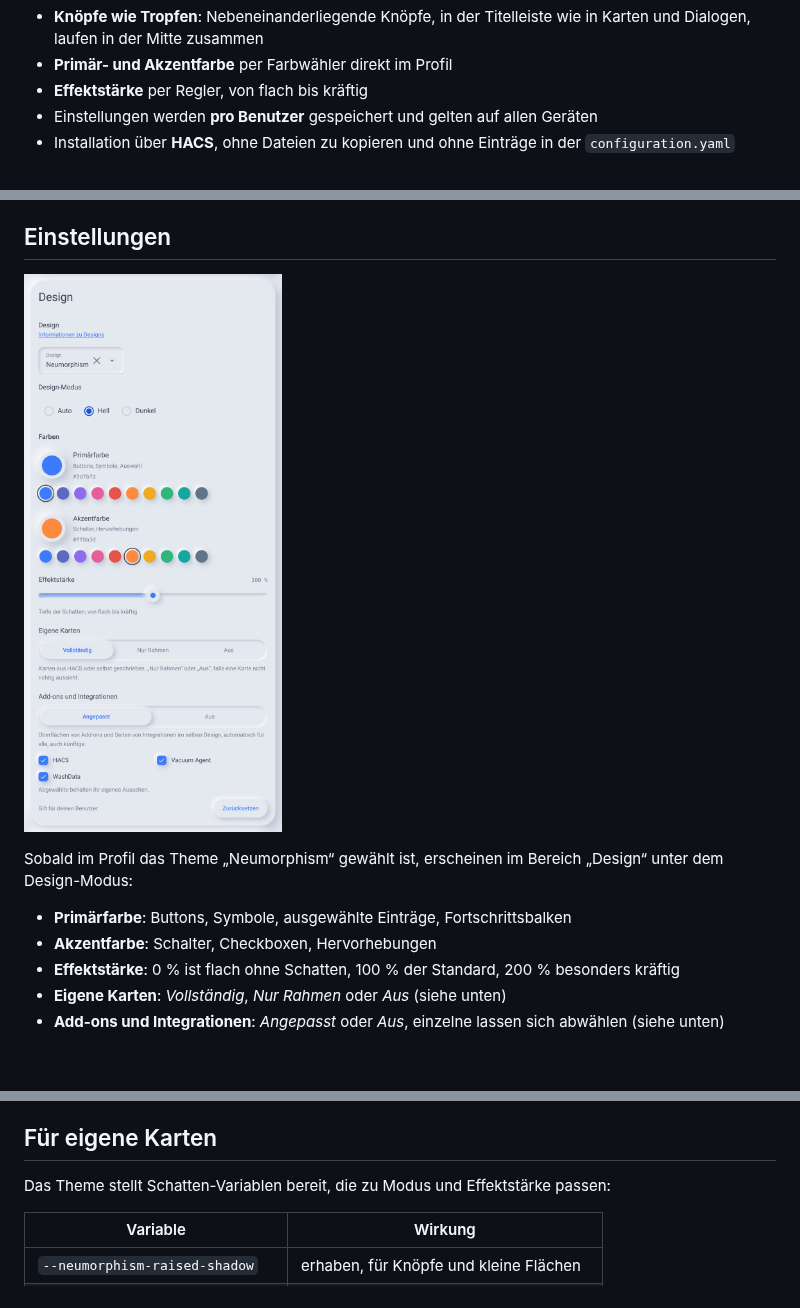
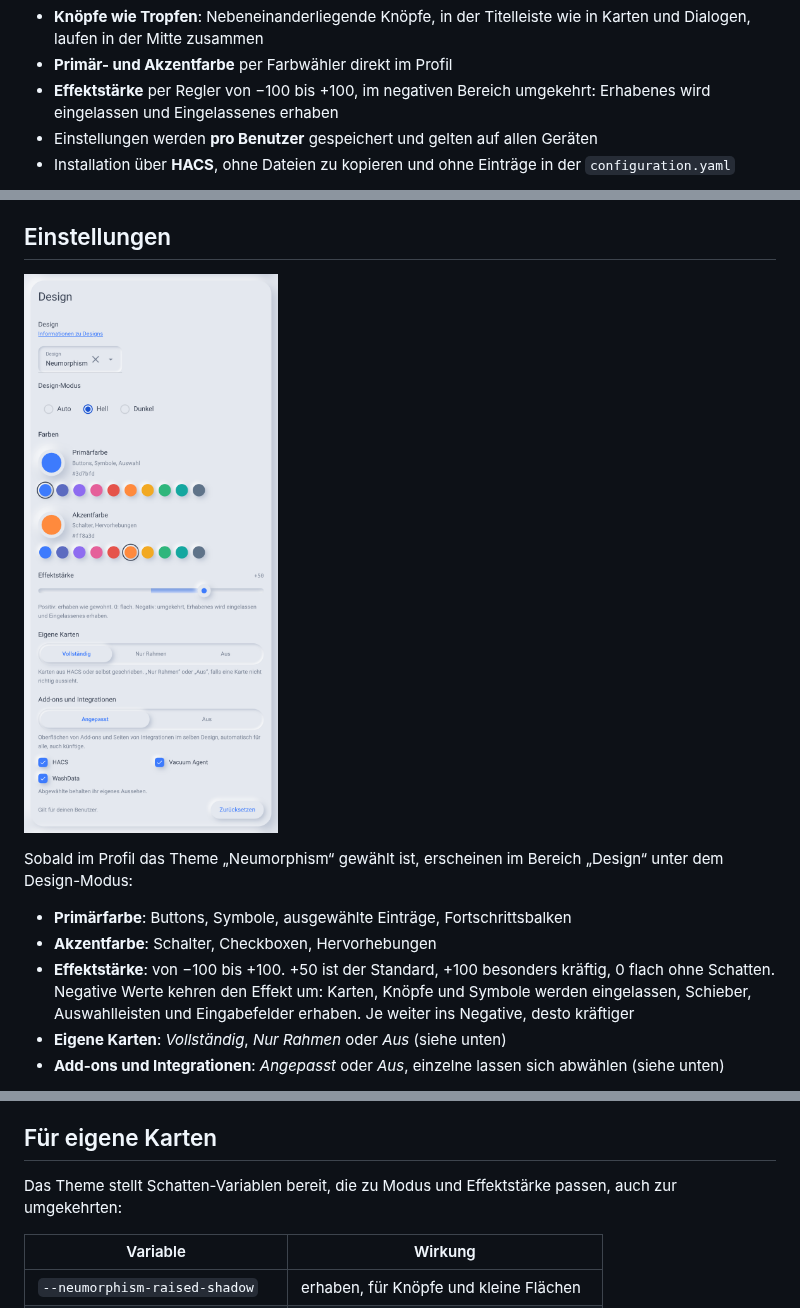
Before and after one commit to Ga-Re/HAThemeNeumorphism, a Markdown page: README.md, 3 parts joined by grey strips. GitHub-like rendering; pictures changed too: colorpicker.png; blank space fills up the shorter version.

```diff
--- a/README.md
+++ b/README.md
@@ -12,7 +12,7 @@ Das Design gilt überall: auf den Dashboards, in allen Seiten von Home Assistant
 - **Auch eigene Karten** aus HACS oder selbst geschrieben, etwa [M3 Cards](https://github.com/j0sp0r/m3-cards), Mushroom, Button Card oder Bubble Card: Rahmen, Chips, Symbolfelder, Knöpfe und Schieber-Spuren werden erhaben oder eingelassen
 - **Knöpfe wie Tropfen**: Nebeneinanderliegende Knöpfe, in der Titelleiste wie in Karten und Dialogen, laufen in der Mitte zusammen
 - **Primär- und Akzentfarbe** per Farbwähler direkt im Profil
-- **Effektstärke** per Regler, von flach bis kräftig
+- **Effektstärke** per Regler von −100 bis +100, im negativen Bereich umgekehrt: Erhabenes wird eingelassen und Eingelassenes erhaben
 - Einstellungen werden **pro Benutzer** gespeichert und gelten auf allen Geräten
 - Installation über **HACS**, ohne Dateien zu kopieren und ohne Einträge in der `configuration.yaml`
 
@@ -38,7 +38,7 @@ Sobald im Profil das Theme „Neumorphism“ gewählt ist, erscheinen im Bereich
 
 - **Primärfarbe**: Buttons, Symbole, ausgewählte Einträge, Fortschrittsbalken
 - **Akzentfarbe**: Schalter, Checkboxen, Hervorhebungen
-- **Effektstärke**: 0 % ist flach ohne Schatten, 100 % der Standard, 200 % besonders kräftig
+- **Effektstärke**: von −100 bis +100. +50 ist der Standard, +100 besonders kräftig, 0 flach ohne Schatten. Negative Werte kehren den Effekt um: Karten, Knöpfe und Symbole werden eingelassen, Schieber, Auswahlleisten und Eingabefelder erhaben. Je weiter ins Negative, desto kräftiger
 - **Eigene Karten**: *Vollständig*, *Nur Rahmen* oder *Aus* (siehe unten)
 - **Add-ons und Integrationen**: *Angepasst* oder *Aus*, einzelne lassen sich abwählen (siehe unten)
 
@@ -92,7 +92,7 @@ title: Design   # optional
 
 ## Für eigene Karten
 
-Das Theme stellt Schatten-Variablen bereit, die zu Modus und Effektstärke passen:
+Das Theme stellt Schatten-Variablen bereit, die zu Modus und Effektstärke passen, auch zur umgekehrten:
 
 | Variable | Wirkung |
 |---|---|
```
Also changed, not shown: 5 other files.
